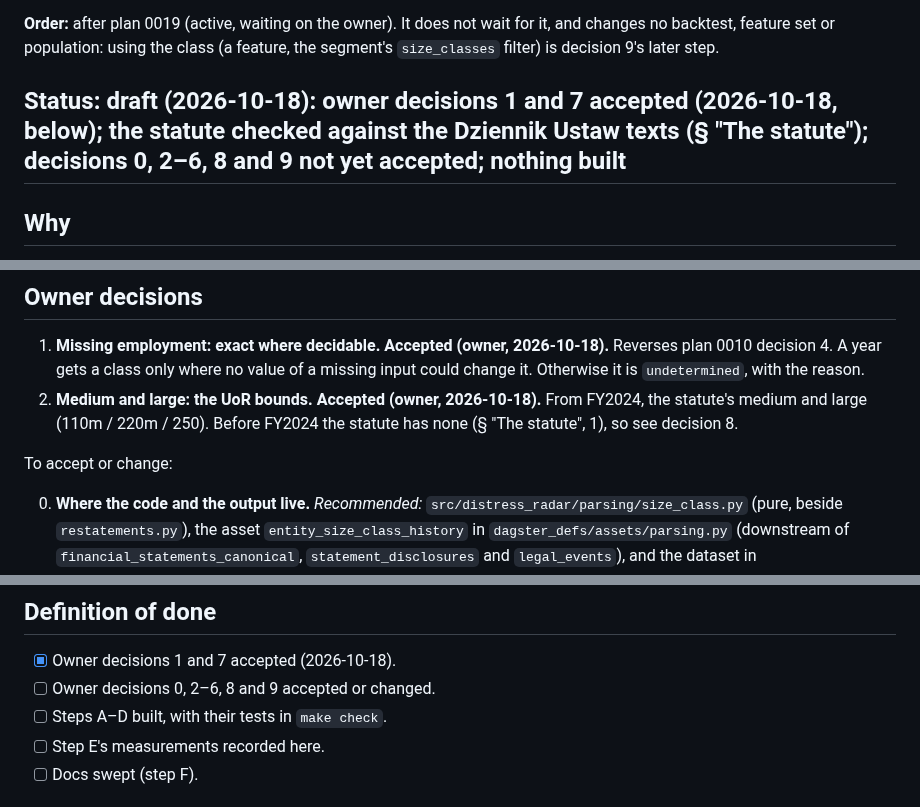
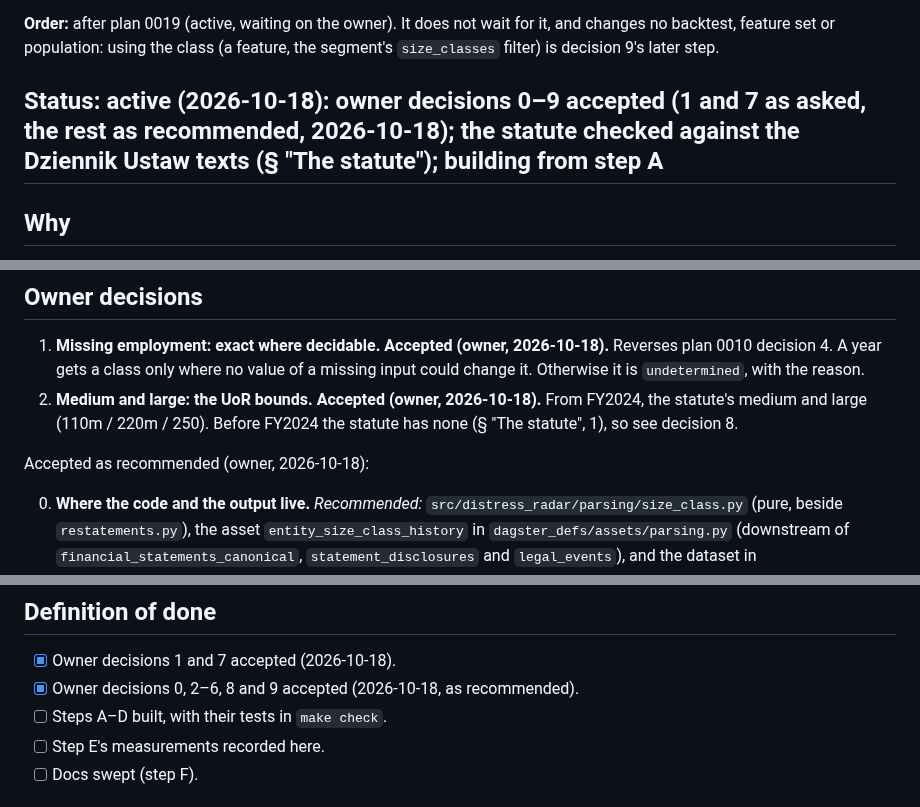
Before and after one commit to odrive881/Polish-Corporate-Distress-Radar, a Markdown page: docs/plans/0020-entity-size-class-history.md, 3 parts joined by grey strips. GitHub-like rendering.

Commit message:
Plan 0020: owner decisions 0, 2-6, 8 and 9 accepted as recommended (2026-10-18)
Co-Authored-By: Claude Opus 5.5 <noreply@anthropic.com>

```diff
--- a/docs/plans/0020-entity-size-class-history.md
+++ b/docs/plans/0020-entity-size-class-history.md
@@ -17,7 +17,7 @@ owner decision 4's deferral (owner, 2026-10-18), and writes `config/statutory/si
 feature set or population: using the class (a feature, the segment's `size_classes` filter) is decision 9's
 later step.
 
-## Status: draft (2026-10-18): owner decisions 1 and 7 accepted (2026-10-18, below); the statute checked against the Dziennik Ustaw texts (§ "The statute"); decisions 0, 2–6, 8 and 9 not yet accepted; nothing built
+## Status: active (2026-10-18): owner decisions 0–9 accepted (1 and 7 as asked, the rest as recommended, 2026-10-18); the statute checked against the Dziennik Ustaw texts (§ "The statute"); building from step A
 
 ## Why
 
@@ -96,7 +96,7 @@ goods and materials on one line, do not carry the exact quantity (decision 2). N
 7. **Medium and large: the UoR bounds.** **Accepted (owner, 2026-10-18).** From FY2024, the statute's medium and
    large (110m / 220m / 250). Before FY2024 the statute has none (§ "The statute", 1), so see decision 8.
 
-To accept or change:
+Accepted as recommended (owner, 2026-10-18):
 
 0. **Where the code and the output live.** *Recommended:* `src/distress_radar/parsing/size_class.py` (pure,
    beside `restatements.py`), the asset `entity_size_class_history` in `dagster_defs/assets/parsing.py`
@@ -224,7 +224,7 @@ To accept or change:
 ## Definition of done
 
 - [x] Owner decisions 1 and 7 accepted (2026-10-18).
-- [ ] Owner decisions 0, 2–6, 8 and 9 accepted or changed.
+- [x] Owner decisions 0, 2–6, 8 and 9 accepted (2026-10-18, as recommended).
 - [ ] Steps A–D built, with their tests in `make check`.
 - [ ] Step E's measurements recorded here.
 - [ ] Docs swept (step F).
```
